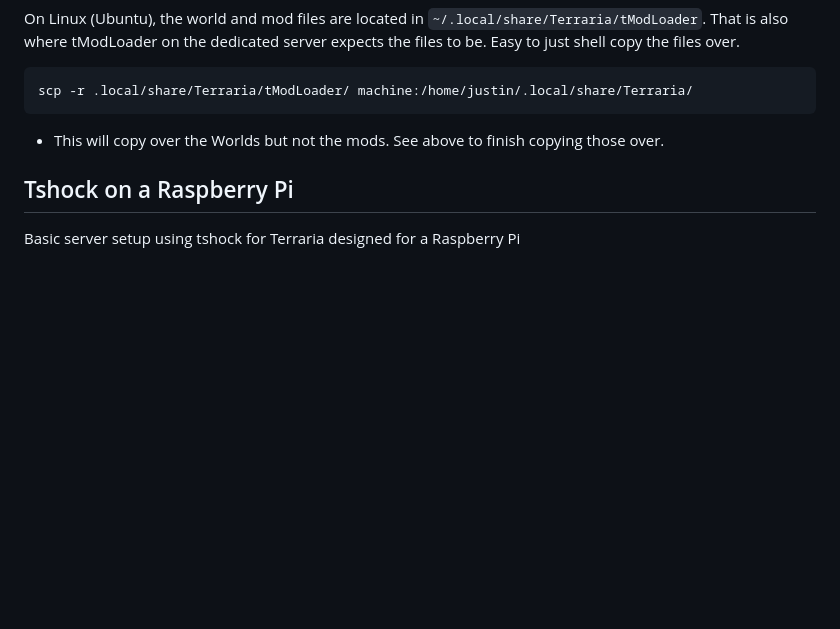
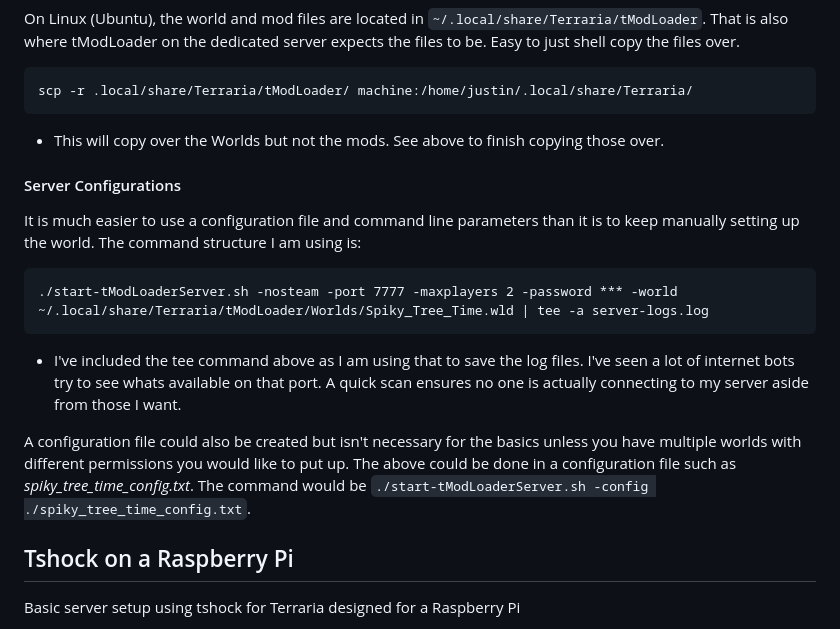
Before and after one commit to Justin-Garey/Guides, a Markdown page: guides/terraria.md, the part around the change. Rendered like a GitHub page; blank space fills up the shorter version.

Commit message:
Added some configuration information to tModLoader section

````diff
--- a/guides/terraria.md
+++ b/guides/terraria.md
@@ -142,6 +142,16 @@ scp -r .local/share/Terraria/tModLoader/ machine:/home/justin/.local/share/Terra
 ```
 - This will copy over the Worlds but not the mods. See above to finish copying those over.
 
+#### Server Configurations
+
+It is much easier to use a configuration file and command line parameters than it is to keep manually setting up the world. The command structure I am using is:
+```
+./start-tModLoaderServer.sh -nosteam -port 7777 -maxplayers 2 -password *** -world ~/.local/share/Terraria/tModLoader/Worlds/Spiky_Tree_Time.wld | tee -a server-logs.log
+```
+- I've included the tee command above as I am using that to save the log files. I've seen a lot of internet bots try to see whats available on that port. A quick scan ensures no one is actually connecting to my server aside from those I want.
+
+A configuration file could also be created but isn't necessary for the basics unless you have multiple worlds with different permissions you would like to put up. The above could be done in a configuration file such as *spiky_tree_time_config.txt*. The command would be ```./start-tModLoaderServer.sh -config ./spiky_tree_time_config.txt```.
+
 ## Tshock on a Raspberry Pi
 Basic server setup using tshock for Terraria designed for a Raspberry Pi
 
````
